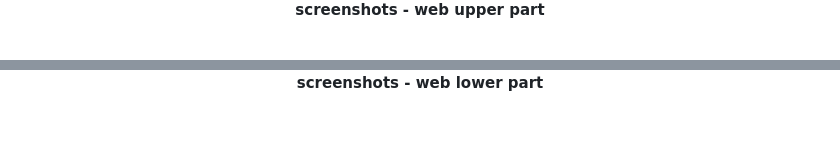
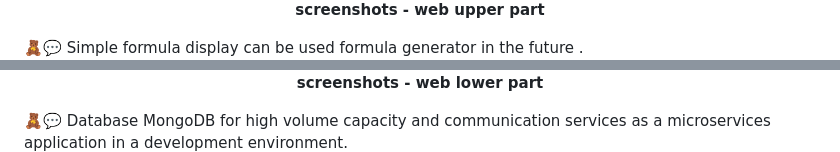
Before and after one commit to jkaewprateep/GlobalTech_asm02, a Markdown page: README.md, 2 parts joined by grey strips. GitHub-like rendering; blank space fills up the shorter version.

```diff
--- a/README.md
+++ b/README.md
@@ -46,12 +46,18 @@ const createLabelValue = ( labelName, OrderNumber, labelText, nDecimal, variable
     <img width="80%" src="https://github.com/jkaewprateep/GlobalTech_asm02/blob/master/26-screencapture01.png"> </br>
     <b> Sample screenshots - web upper part </b> </br>
 </p>
-
+</br>
+</br>
+🧸💬 Simple formula display can be used formula generator in the future . </br>
+</br>
 <p align="center" width="100%">
     <img width="80%" src="https://github.com/jkaewprateep/GlobalTech_asm02/blob/master/27-screencapture02.png"> </br>
     <b> Sample screenshots - web lower part </b> </br>
 </p>
-
+</br>
+</br>
+🧸💬 Database MongoDB for high volume capacity and communication services as a microservices application in a development environment. </br>
+</br>
 <p align="center" width="100%">
     <img width="80%" src="https://github.com/jkaewprateep/GlobalTech_asm02/blob/master/27-screencapture03.png"> </br>
     <b> Sample screenshots - database communications </b> </br>
```
